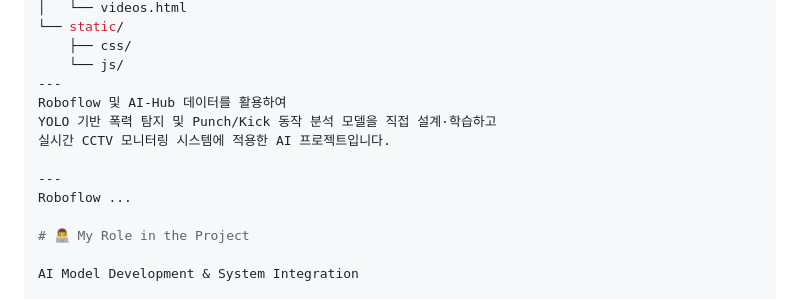
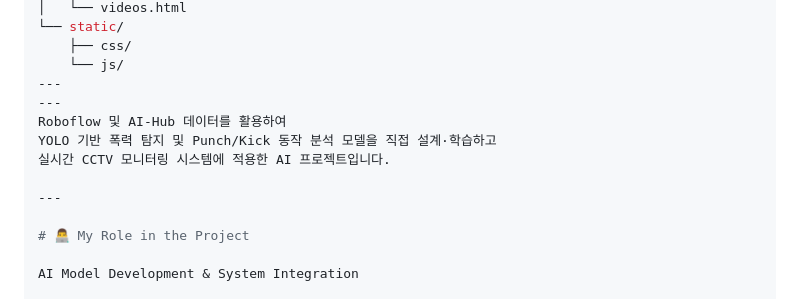
Before and after one commit to Kim-dong-eon/Violence-Detection, a Markdown page: README.md, the part around the change. Rendered like a GitHub page.

```diff
--- a/README.md
+++ b/README.md
@@ -118,12 +118,12 @@ Violence-Detection/
     ├── css/
     └── js/
 ---
+---
 Roboflow 및 AI-Hub 데이터를 활용하여
 YOLO 기반 폭력 탐지 및 Punch/Kick 동작 분석 모델을 직접 설계·학습하고
 실시간 CCTV 모니터링 시스템에 적용한 AI 프로젝트입니다.
 
 ---
-Roboflow ...
 
 # 👨‍💻 My Role in the Project
 
```
